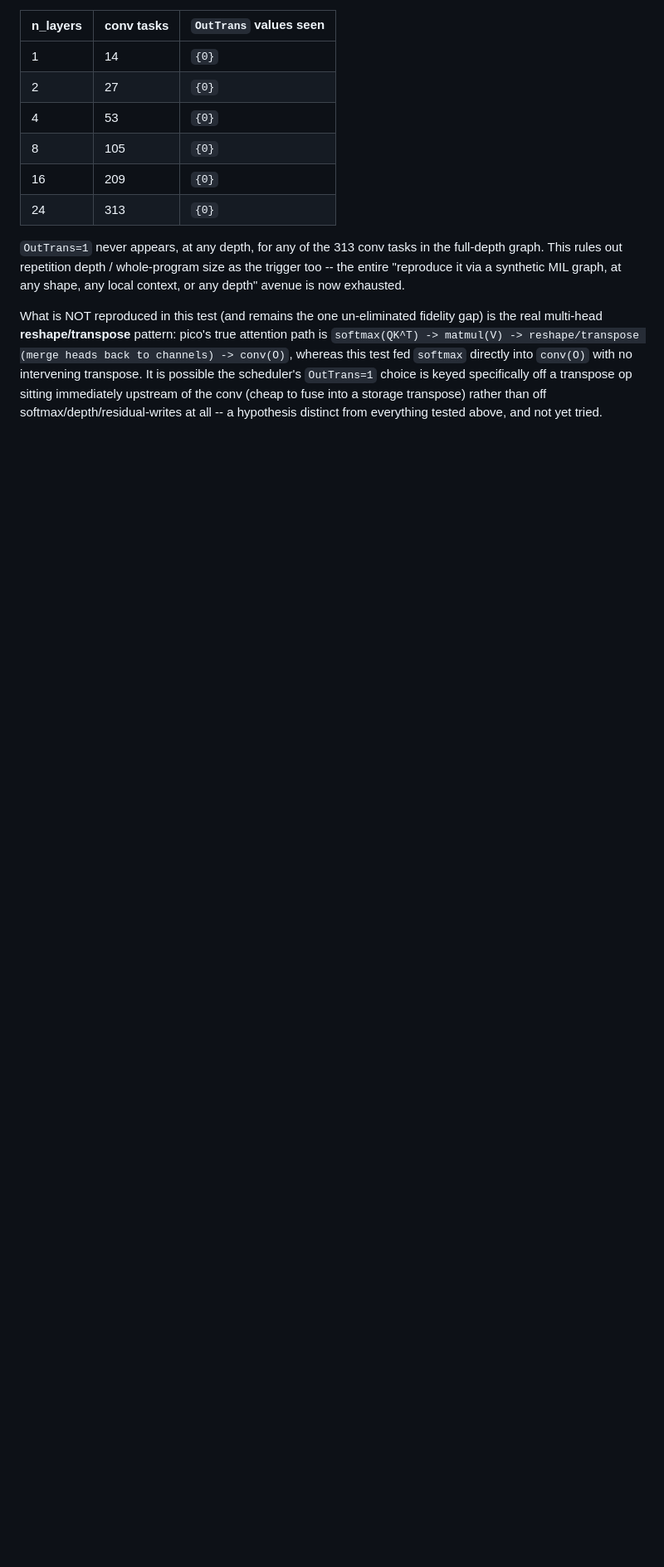
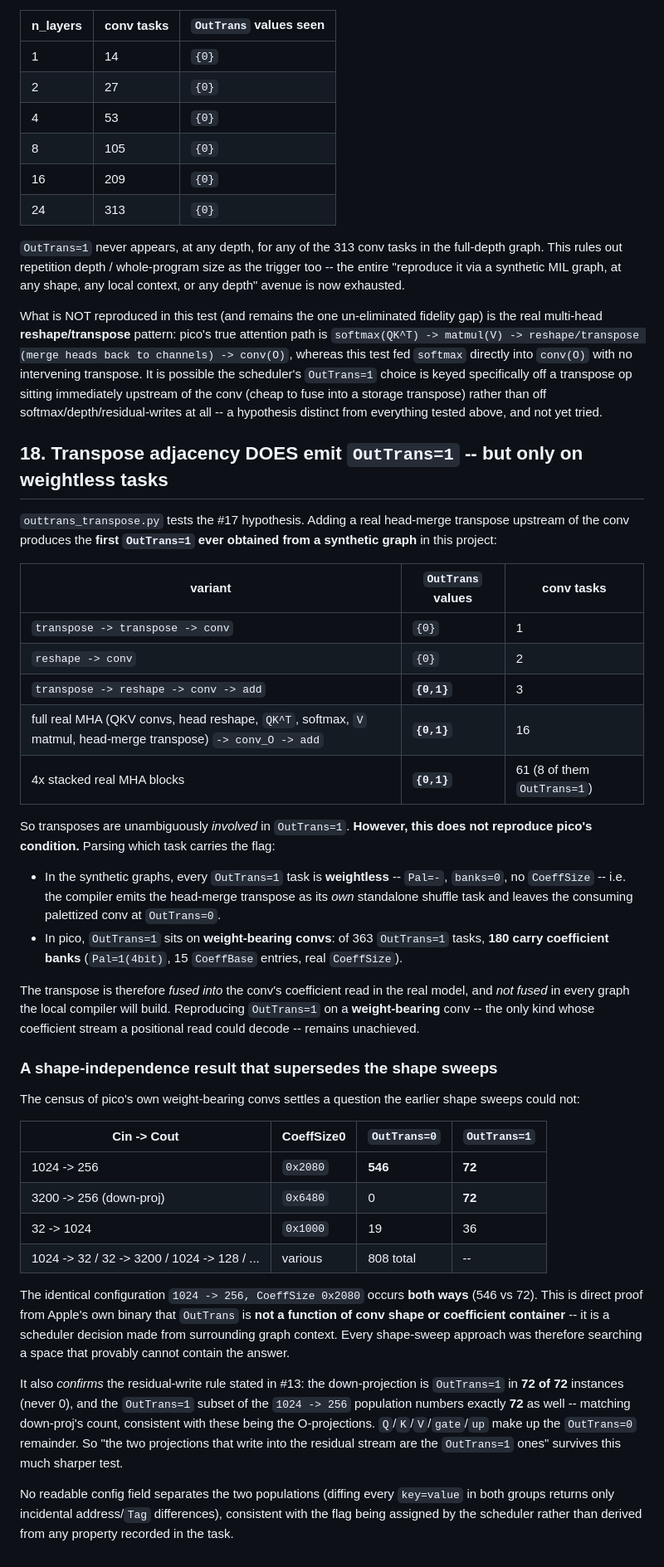
Before and after one commit to yu314-coder/afm-ifp-teardown, a Markdown page: PICO_POSREAD_RESULT.md, the part around the change. Shown at 83% size. Drawn GitHub-style; blank space fills up the shorter version.

Commit message:
Transpose adjacency emits OutTrans=1; prove OutTrans is shape-independent
First synthetic reproduction of OutTrans=1: a head-merge transpose upstream of
a conv triggers it. But the flag lands on a weightless standalone shuffle task
-- the consuming palettized conv stays OutTrans=0 -- whereas 180 of pico's 363
OutTrans=1 tasks carry coefficient banks. The transpose is fused into the
conv's coefficient read in the real model and not in any graph this compiler
will build.

Census of pico's own convs proves OutTrans is not shape-determined: the
identical 1024->256/0x2080 config appears 546x as OutTrans=0 and 72x as
OutTrans=1, so every shape-sweep searched a space that cannot contain the
answer. Same census sharply confirms the residual-write rule: down-proj is
OutTrans=1 in 72/72 instances.

Co-Authored-By: Claude Opus 5 <noreply@anthropic.com>

```diff
--- a/PICO_POSREAD_RESULT.md
+++ b/PICO_POSREAD_RESULT.md
@@ -591,3 +591,55 @@ this test fed `softmax` directly into `conv(O)` with no intervening transpose. I
 scheduler's `OutTrans=1` choice is keyed specifically off a transpose op sitting immediately upstream
 of the conv (cheap to fuse into a storage transpose) rather than off softmax/depth/residual-writes at
 all -- a hypothesis distinct from everything tested above, and not yet tried.
+
+## 18. Transpose adjacency DOES emit `OutTrans=1` -- but only on weightless tasks
+
+`outtrans_transpose.py` tests the #17 hypothesis. Adding a real head-merge transpose upstream of the
+conv produces the **first `OutTrans=1` ever obtained from a synthetic graph** in this project:
+
+| variant | `OutTrans` values | conv tasks |
+|---|---|---|
+| `transpose -> transpose -> conv` | `{0}` | 1 |
+| `reshape -> conv` | `{0}` | 2 |
+| `transpose -> reshape -> conv -> add` | **`{0,1}`** | 3 |
+| full real MHA (QKV convs, head reshape, `QK^T`, softmax, `V` matmul, head-merge transpose) `-> conv_O -> add` | **`{0,1}`** | 16 |
+| 4x stacked real MHA blocks | **`{0,1}`** | 61 (8 of them `OutTrans=1`) |
+
+So transposes are unambiguously *involved* in `OutTrans=1`. **However, this does not reproduce pico's
+condition.** Parsing which task carries the flag:
+
+* In the synthetic graphs, every `OutTrans=1` task is **weightless** -- `Pal=-`, `banks=0`, no
+  `CoeffSize` -- i.e. the compiler emits the head-merge transpose as its *own* standalone shuffle task
+  and leaves the consuming palettized conv at `OutTrans=0`.
+* In pico, `OutTrans=1` sits on **weight-bearing convs**: of 363 `OutTrans=1` tasks, **180 carry
+  coefficient banks** (`Pal=1(4bit)`, 15 `CoeffBase` entries, real `CoeffSize`).
+
+The transpose is therefore *fused into* the conv's coefficient read in the real model, and *not fused*
+in every graph the local compiler will build. Reproducing `OutTrans=1` on a **weight-bearing** conv --
+the only kind whose coefficient stream a positional read could decode -- remains unachieved.
+
+### A shape-independence result that supersedes the shape sweeps
+
+The census of pico's own weight-bearing convs settles a question the earlier shape sweeps could not:
+
+| Cin -> Cout | CoeffSize0 | `OutTrans=0` | `OutTrans=1` |
+|---|---|---|---|
+| 1024 -> 256 | `0x2080` | **546** | **72** |
+| 3200 -> 256 (down-proj) | `0x6480` | 0 | **72** |
+| 32 -> 1024 | `0x1000` | 19 | 36 |
+| 1024 -> 32 / 32 -> 3200 / 1024 -> 128 / ... | various | 808 total | -- |
+
+The identical configuration `1024 -> 256, CoeffSize 0x2080` occurs **both ways** (546 vs 72). This is
+direct proof from Apple's own binary that `OutTrans` is **not a function of conv shape or coefficient
+container** -- it is a scheduler decision made from surrounding graph context. Every shape-sweep
+approach was therefore searching a space that provably cannot contain the answer.
+
+It also *confirms* the residual-write rule stated in #13: the down-projection is `OutTrans=1` in
+**72 of 72** instances (never 0), and the `OutTrans=1` subset of the `1024 -> 256` population numbers
+exactly **72** as well -- matching down-proj's count, consistent with these being the O-projections.
+`Q`/`K`/`V`/`gate`/`up` make up the `OutTrans=0` remainder. So "the two projections that write into
+the residual stream are the `OutTrans=1` ones" survives this much sharper test.
+
+No readable config field separates the two populations (diffing every `key=value` in both groups
+returns only incidental address/`Tag` differences), consistent with the flag being assigned by the
+scheduler rather than derived from any property recorded in the task.
```
